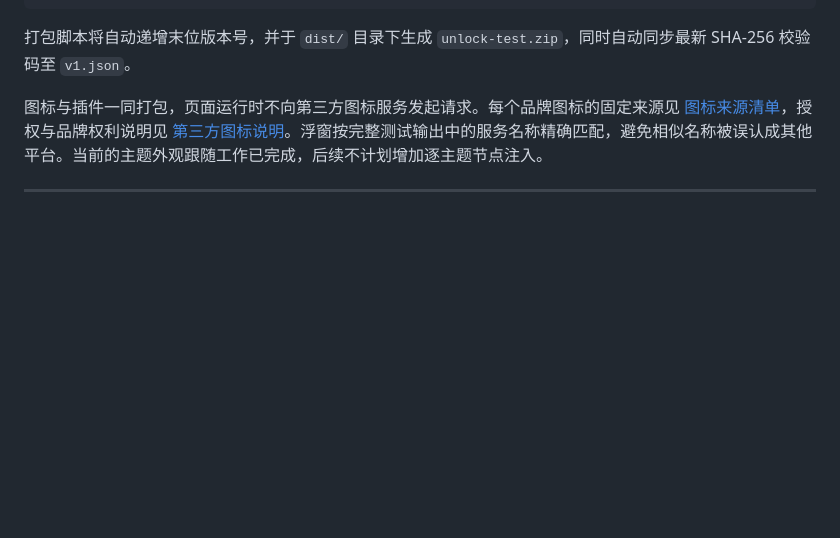
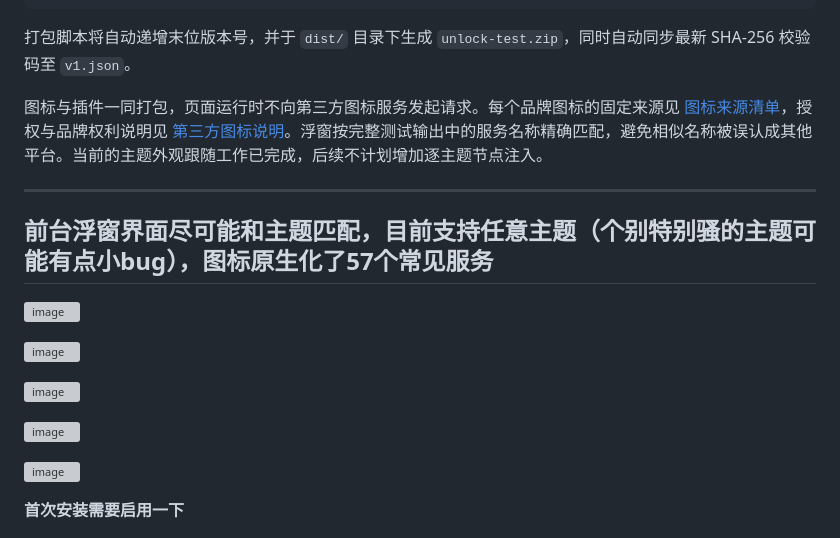
Before and after one commit to livingfree2023/Komari-Plugin-UnlockTest, a Markdown page: README.md, the part around one of its changes. Drawn GitHub-style; blank space fills up the shorter version; grey boxes are pictures that could not be loaded.

Commit message:
Update README with floating window and configuration info
Added front-end floating window interface details and common configuration instructions.

```diff
--- a/README.md
+++ b/README.md
@@ -94,3 +94,18 @@ chmod +x build.sh
 
 ---
 
+## 前台浮窗界面尽可能和主题匹配，目前支持任意主题（个别特别骚的主题可能有点小bug），图标原生化了57个常见服务
+
+![image](https://cdn.nodeimage.com/i/Dp0RyQtxT1V9kLTasmBdIUHAsHYTxeeG.png)
+
+![image](https://cdn.nodeimage.com/i/hADEjkqdQR1lwU0yMTJbLH8U1fGniBvt.png)
+
+![image](https://cdn.nodeimage.com/i/MPLlvx2ePro2dloJkPCaraXiYcP7e2xG.png)
+
+![image](https://cdn.nodeimage.com/i/QkzF103fOc6idTACGHttEG1zCAbMw4OW.png)
+
+![image](https://cdn.nodeimage.com/i/yJGUgPfvSna4KzxvJt5Y5LpZFCZXsoZN.png)
+
+**首次安装需要启用一下**
+
+
```
Also changed, not shown: other parts of README.md (+14 -0 lines).
